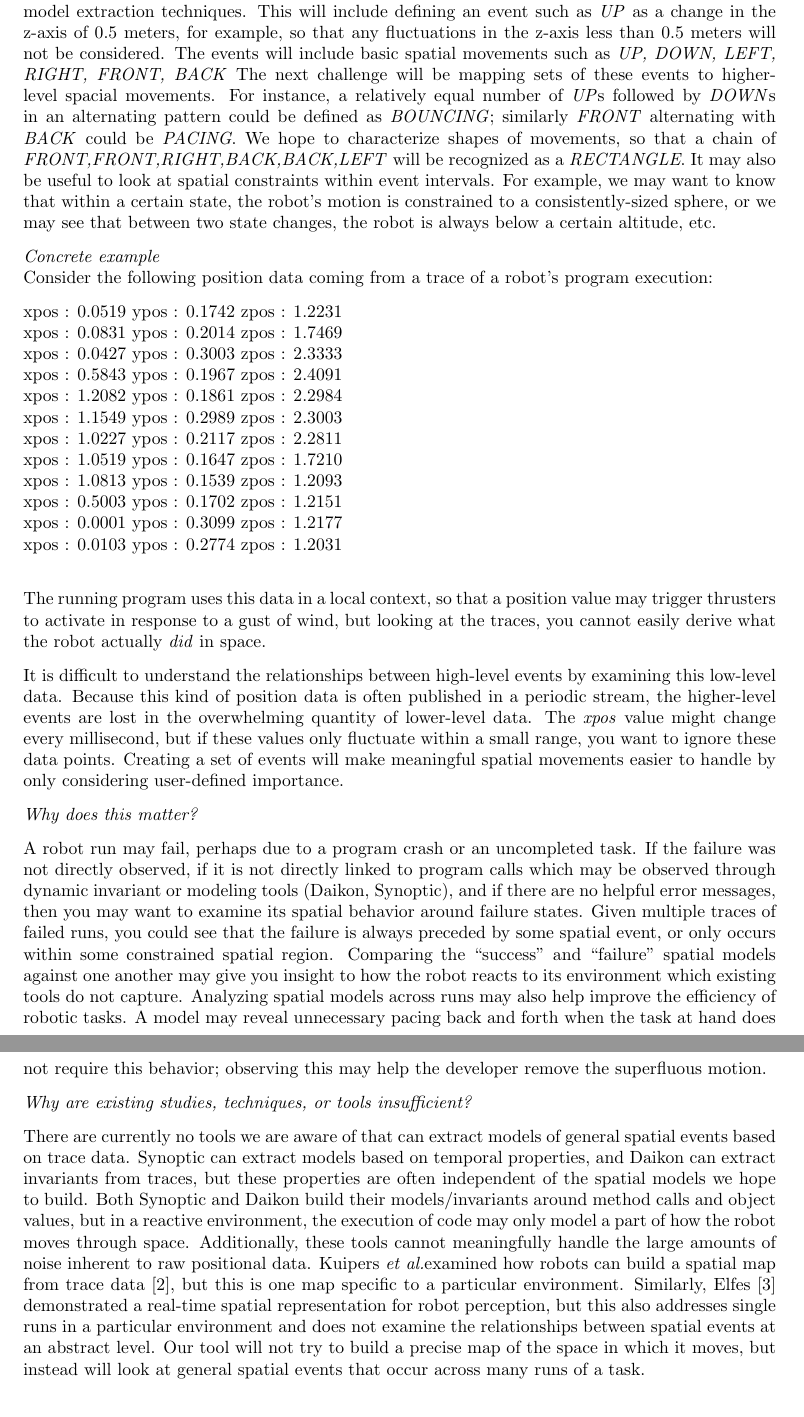
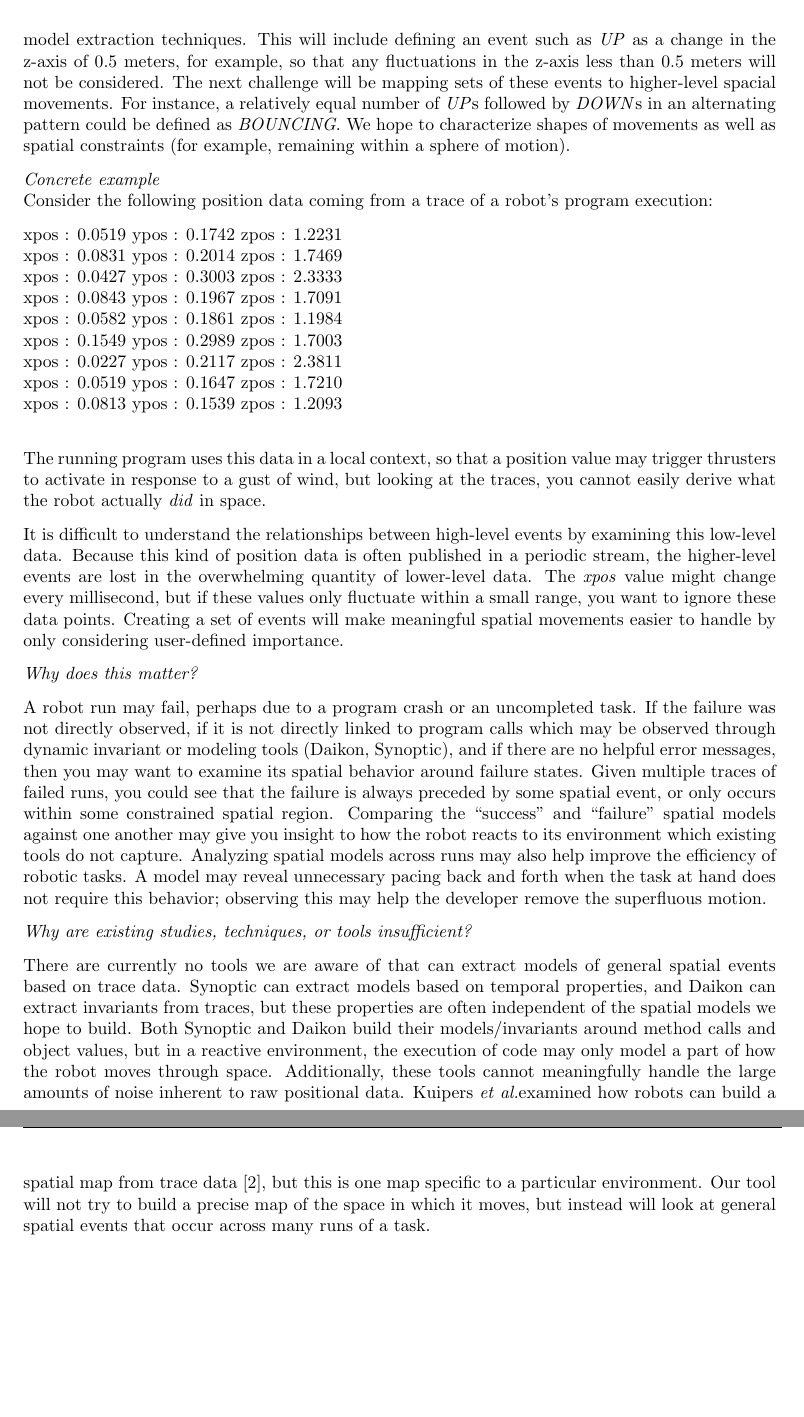
Before and after one commit to jpwco/990_Abstraction_Refinement, a LaTeX document (PROPOSAL/990_Fall2014_Proposal.tex, which reads PROPOSAL/target_problem_description.tex): two parts of pages 2 and 3 of 5, joined at a grey line, cut so that both start at the same text, the shorter picture padded with empty space. Compiled offline with pdfLaTeX.

Commit message:
shortened/cleaned up concrete example and removed some unnecessary lines.  we may still want to cut some from -why does this matter?-

```diff
--- a/PROPOSAL/target_problem_description.tex
+++ b/PROPOSAL/target_problem_description.tex
@@ -41,12 +41,10 @@ The spatial patterns in our problem ar
 
 There are several challenges in this endeavor, including mapping existing robotic system trace data to \emph{events}, so that the spatial relationships of these events can be explored by extending previous model extraction techniques.
 This will include defining an event such as \emph{UP} as a change in the z-axis of 0.5 meters, for example, so that any fluctuations in the z-axis less than 0.5 meters will not be considered.
-The events will include basic spatial movements such as \emph{UP, DOWN, LEFT, RIGHT, FRONT, BACK}
+%The events will include basic spatial movements such as \emph{UP, DOWN, LEFT, RIGHT, FRONT, BACK}
 The next challenge will be mapping sets of these events to higher-level spacial movements.
-For instance, a relatively equal number of \emph{UP}s followed by \emph{DOWN}s in an alternating pattern could be defined as \emph{BOUNCING}; similarly \emph{FRONT} alternating with \emph{BACK} could be \emph{PACING}.
-We hope to characterize shapes of movements, so that a chain of \emph{FRONT,FRONT,RIGHT,BACK,BACK,LEFT} will be recognized as a \emph{RECTANGLE}.
-It may also be useful to look at spatial constraints within event intervals.
-For example, we may want to know that within a certain state, the robot's motion is constrained to a consistently-sized sphere, or we may see that between two state changes, the robot is always below a certain altitude, etc.
+For instance, a relatively equal number of \emph{UP}s followed by \emph{DOWN}s in an alternating pattern could be defined as \emph{BOUNCING}.
+We hope to characterize shapes of movements as well as spatial constraints (for example, remaining within a sphere of motion).
 
 \emph{Concrete example} \\
 Consider the following position data coming from a trace of a robot's program execution:
@@ -55,15 +53,12 @@ Consider the following position data coming from a trace of a robot's program ex
 xpos : 0.0519  ypos : 0.1742  zpos : 1.2231 \\
 xpos : 0.0831  ypos : 0.2014  zpos : 1.7469 \\
 xpos : 0.0427  ypos : 0.3003  zpos : 2.3333 \\
-xpos : 0.5843  ypos : 0.1967  zpos : 2.4091 \\
-xpos : 1.2082  ypos : 0.1861  zpos : 2.2984 \\
-xpos : 1.1549  ypos : 0.2989  zpos : 2.3003 \\
-xpos : 1.0227  ypos : 0.2117  zpos : 2.2811 \\
-xpos : 1.0519  ypos : 0.1647  zpos : 1.7210 \\
-xpos : 1.0813  ypos : 0.1539  zpos : 1.2093 \\
-xpos : 0.5003  ypos : 0.1702  zpos : 1.2151 \\
-xpos : 0.0001  ypos : 0.3099  zpos : 1.2177 \\
-xpos : 0.0103  ypos : 0.2774  zpos : 1.2031 \\
+xpos : 0.0843  ypos : 0.1967  zpos : 1.7091 \\
+xpos : 0.0582  ypos : 0.1861  zpos : 1.1984 \\
+xpos : 0.1549  ypos : 0.2989  zpos : 1.7003 \\
+xpos : 0.0227  ypos : 0.2117  zpos : 2.3811 \\
+xpos : 0.0519  ypos : 0.1647  zpos : 1.7210 \\
+xpos : 0.0813  ypos : 0.1539  zpos : 1.2093 \\
 
 The running program uses this data in a local context, so that a position value may trigger thrusters to activate in response to a gust of wind, but looking at the traces, you cannot easily derive what the robot actually \emph{did} in space.
 
@@ -89,5 +84,5 @@ Synoptic can extract models based on temporal properties, and Daikon can extract
 Both Synoptic and Daikon build their models/invariants around method calls and object values, but in a reactive environment, the execution of code may only model a part of how the robot moves through space.
 Additionally, these tools cannot meaningfully handle the large amounts of noise inherent to raw positional data.
 Kuipers~\etal examined how robots can build a spatial map from trace data~\cite{kuipers1988robust}, but this is one map specific to a particular environment.
-Similarly, Elfes~\cite{elfes2013occupancy} demonstrated a real-time spatial representation for robot perception, but this also addresses single runs in a particular environment and does not examine the relationships between spatial events at an abstract level.
+%Similarly, Elfes~\cite{elfes2013occupancy} demonstrated a real-time spatial representation for robot perception, but this also addresses single runs in a particular environment and does not examine the relationships between spatial events at an abstract level.
 Our tool will not try to build a precise map of the space in which it moves, but instead will look at general spatial events that occur across many runs of a task.
```
Also changed, not shown: PROPOSAL/target_problem_description.tex (2 more changed lines).
